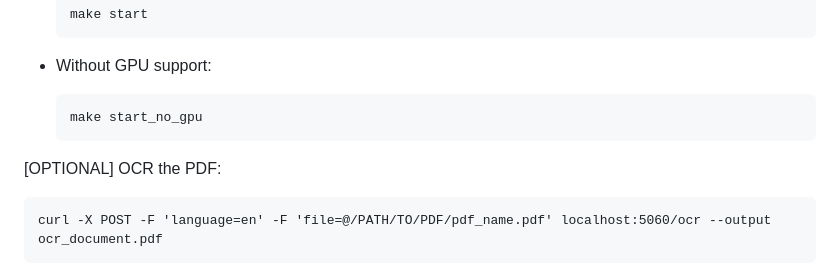
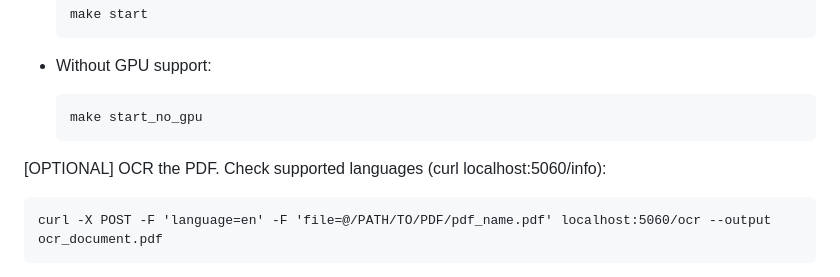
Before and after one commit to huridocs/pdf-document-layout-analysis, a Markdown page: README.md, the part around the change. GitHub-like rendering.

Commit message:
Add PDF OCR

```diff
--- a/README.md
+++ b/README.md
@@ -47,7 +47,7 @@ Run the service:
       make start_no_gpu
 
 
-[OPTIONAL] OCR the PDF:
+[OPTIONAL] OCR the PDF. Check supported languages (curl localhost:5060/info):
 
     curl -X POST -F 'language=en' -F 'file=@/PATH/TO/PDF/pdf_name.pdf' localhost:5060/ocr --output ocr_document.pdf
 
```
